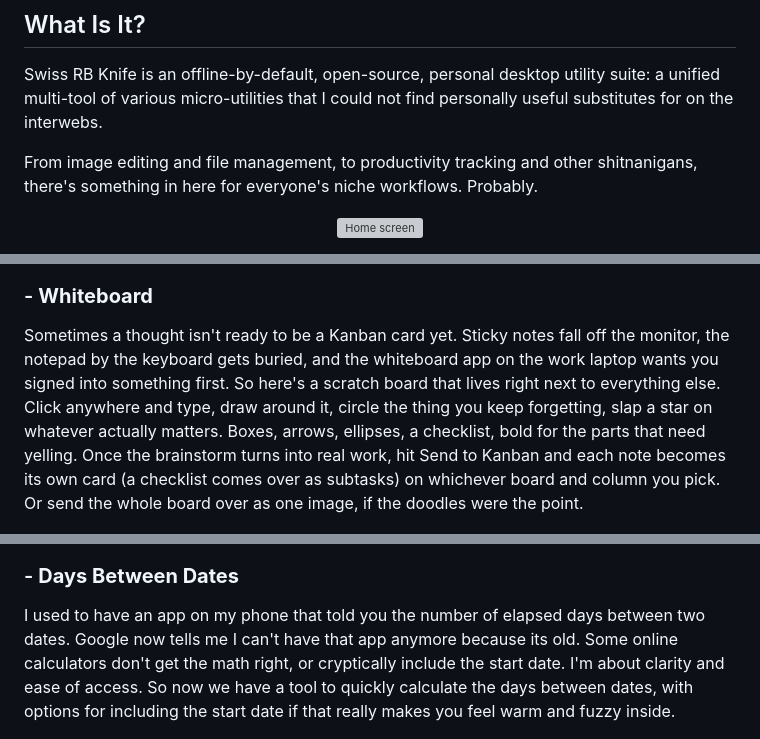
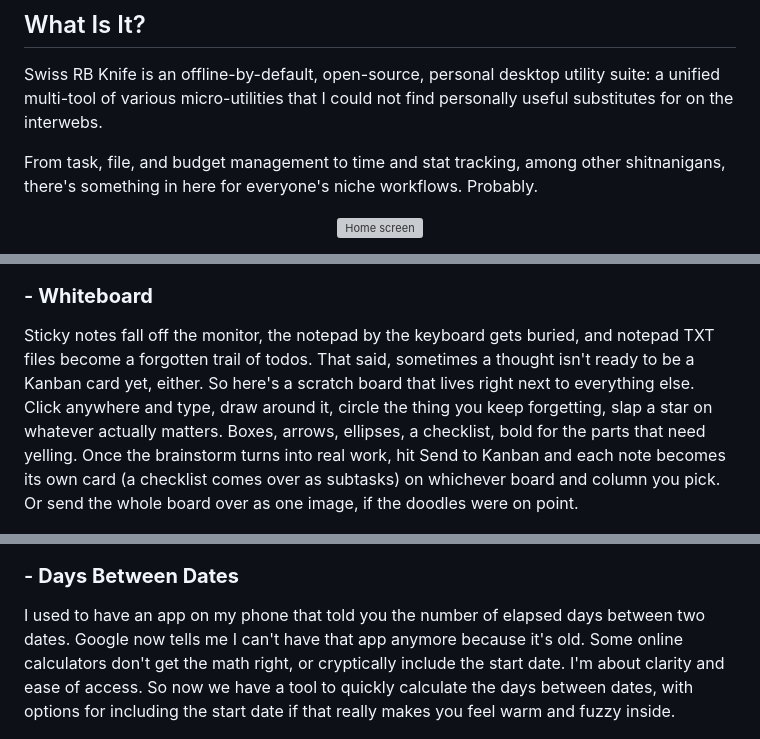
Before and after one commit to RailbladeOfficial/Swiss-RB-Knife, a Markdown page: README.md, 3 parts joined by grey strips. Drawn GitHub-style; grey boxes are pictures that could not be loaded.

Commit message:
README: intro, Whiteboard and Days Between Dates copy touch-ups
Co-Authored-By: Claude Opus 5.5 <noreply@anthropic.com>
Claude-Session: https://claude.ai/code/session_019exVFH6X5fxK84NZy7SDfK

```diff
--- a/README.md
+++ b/README.md
@@ -14,7 +14,7 @@
 
 Swiss RB Knife is an offline-by-default, open-source, personal desktop utility suite: a unified multi-tool of various micro-utilities that I could not find personally useful substitutes for on the interwebs.
 
-From image editing and file management, to productivity tracking and other shitnanigans, there's something in here for everyone's niche workflows. Probably.
+From task, file, and budget management to time and stat tracking, among other shitnanigans, there's something in here for everyone's niche workflows. Probably.
 
 <p align="center">
   <a href="./screenshots/general/home.png" target="_blank">
@@ -193,7 +193,7 @@ Configure source and destination folder pairs and run mirror backups via Windows
 </p>
 
 ### - **Whiteboard**
-Sometimes a thought isn't ready to be a Kanban card yet. Sticky notes fall off the monitor, the notepad by the keyboard gets buried, and the whiteboard app on the work laptop wants you signed into something first. So here's a scratch board that lives right next to everything else. Click anywhere and type, draw around it, circle the thing you keep forgetting, slap a star on whatever actually matters. Boxes, arrows, ellipses, a checklist, bold for the parts that need yelling. Once the brainstorm turns into real work, hit Send to Kanban and each note becomes its own card (a checklist comes over as subtasks) on whichever board and column you pick. Or send the whole board over as one image, if the doodles were the point.
+Sticky notes fall off the monitor, the notepad by the keyboard gets buried, and notepad TXT files become a forgotten trail of todos. That said, sometimes a thought isn't ready to be a Kanban card yet, either. So here's a scratch board that lives right next to everything else. Click anywhere and type, draw around it, circle the thing you keep forgetting, slap a star on whatever actually matters. Boxes, arrows, ellipses, a checklist, bold for the parts that need yelling. Once the brainstorm turns into real work, hit Send to Kanban and each note becomes its own card (a checklist comes over as subtasks) on whichever board and column you pick. Or send the whole board over as one image, if the doodles were on point.
 
 <p align="center">
   <a href="./screenshots/whiteboard/whiteboard-board.png" target="_blank">
@@ -307,7 +307,7 @@ In my QA work, sometimes you just need a random assortment of meaningless files
 </p>
 
 ### - **Days Between Dates**
-I used to have an app on my phone that told you the number of elapsed days between two dates. Google now tells me I can't have that app anymore because its old. Some online calculators don't get the math right, or cryptically include the start date. I'm about clarity and ease of access. So now we have a tool to quickly calculate the days between dates, with options for including the start date if that really makes you feel warm and fuzzy inside.
+I used to have an app on my phone that told you the number of elapsed days between two dates. Google now tells me I can't have that app anymore because it's old. Some online calculators don't get the math right, or cryptically include the start date. I'm about clarity and ease of access. So now we have a tool to quickly calculate the days between dates, with options for including the start date if that really makes you feel warm and fuzzy inside.
 
 <p align="center">
   <a href="./screenshots/days-between-dates/dbd-main.png" target="_blank">
```
Also changed, not shown: other parts of README.md (+1 -1 lines).
